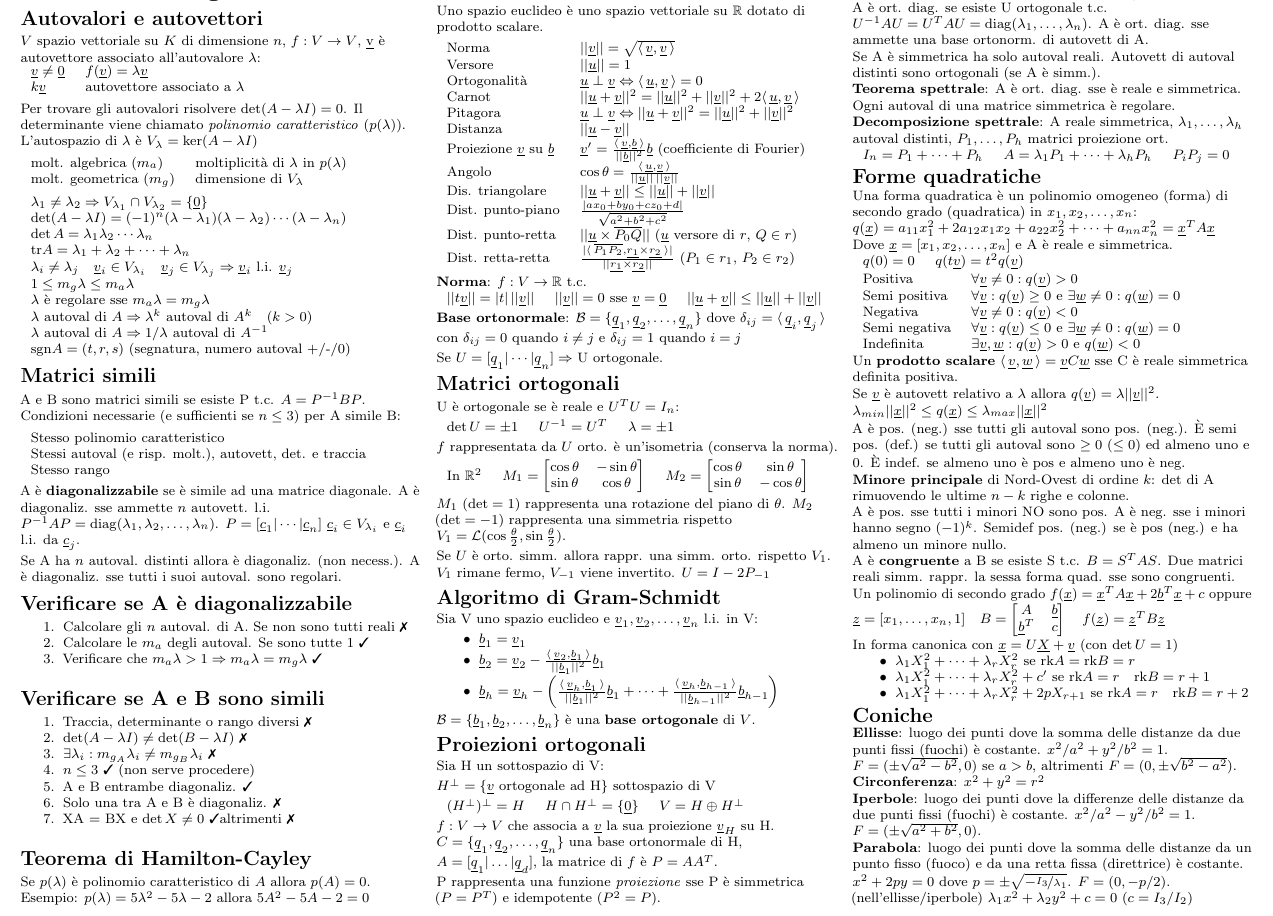
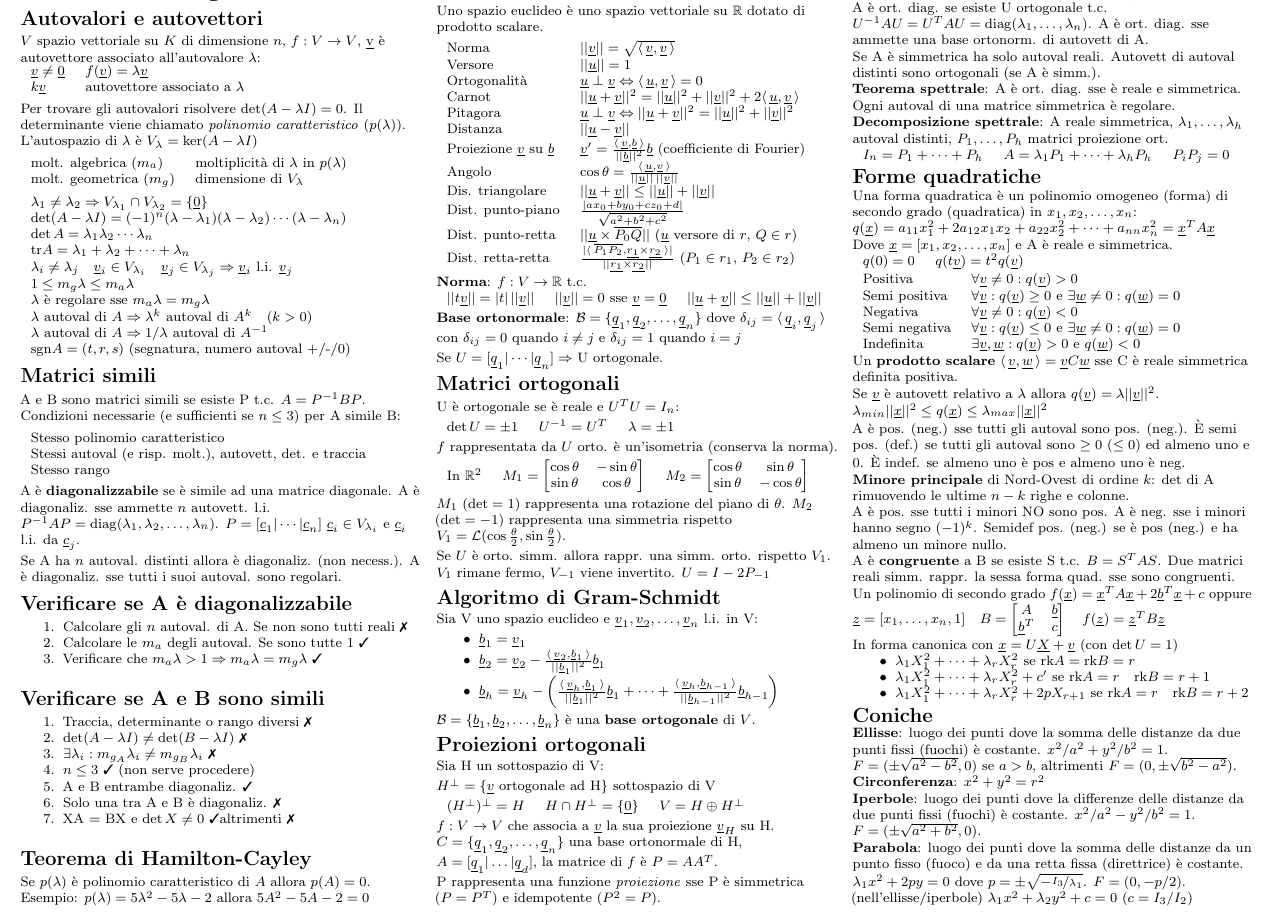
Before and after one commit to polimi-cheatsheet/GAL-cheatsheet, a LaTeX document (geometria2.tex, which reads teoria/2.coniche.tex): part of page 1 of 2, cut so that both start at the same text. Compiled offline with pdfLaTeX.

Commit message:
Fixato errore nella forma canonica della parabola

```diff
--- a/teoria/2.coniche.tex
+++ b/teoria/2.coniche.tex
@@ -8,7 +8,7 @@ $F=(\pm\sqrt{a^2-b^2}, 0)$ se $a>b$, altrimenti $F=(0, \pm\sqrt{b^2-a^2})$.
 \textbf{Iperbole}: luogo dei punti dove la differenze delle distanze da due punti fissi (fuochi) è costante. $x^2/a^2 - y^2/b^2 = 1$.
 $F=(\pm\sqrt{a^2+b^2}, 0)$.
 
-\textbf{Parabola}: luogo dei punti dove la somma delle distanze da un punto fisso (fuoco) e da una retta fissa (direttrice) è costante. $x^2+2py=0$ dove $p=\pm \sqrt{-\nicefrac{I_3}{\lambda_1}}$.
+\textbf{Parabola}: luogo dei punti dove la somma delle distanze da un punto fisso (fuoco) e da una retta fissa (direttrice) è costante. $\lambda_1x^2+2py=0$ dove $p=\pm \sqrt{-\nicefrac{I_3}{\lambda_1}}$.
 $F=(0, -p/2)$.
 
 (nell'ellisse/iperbole) $\lambda_1x^2+\lambda_2y^2+c=0$ ($c=I_3/I_2$)
```
Also changed, not shown: CONTRIBUTORS.md (+1 -0 lines).
